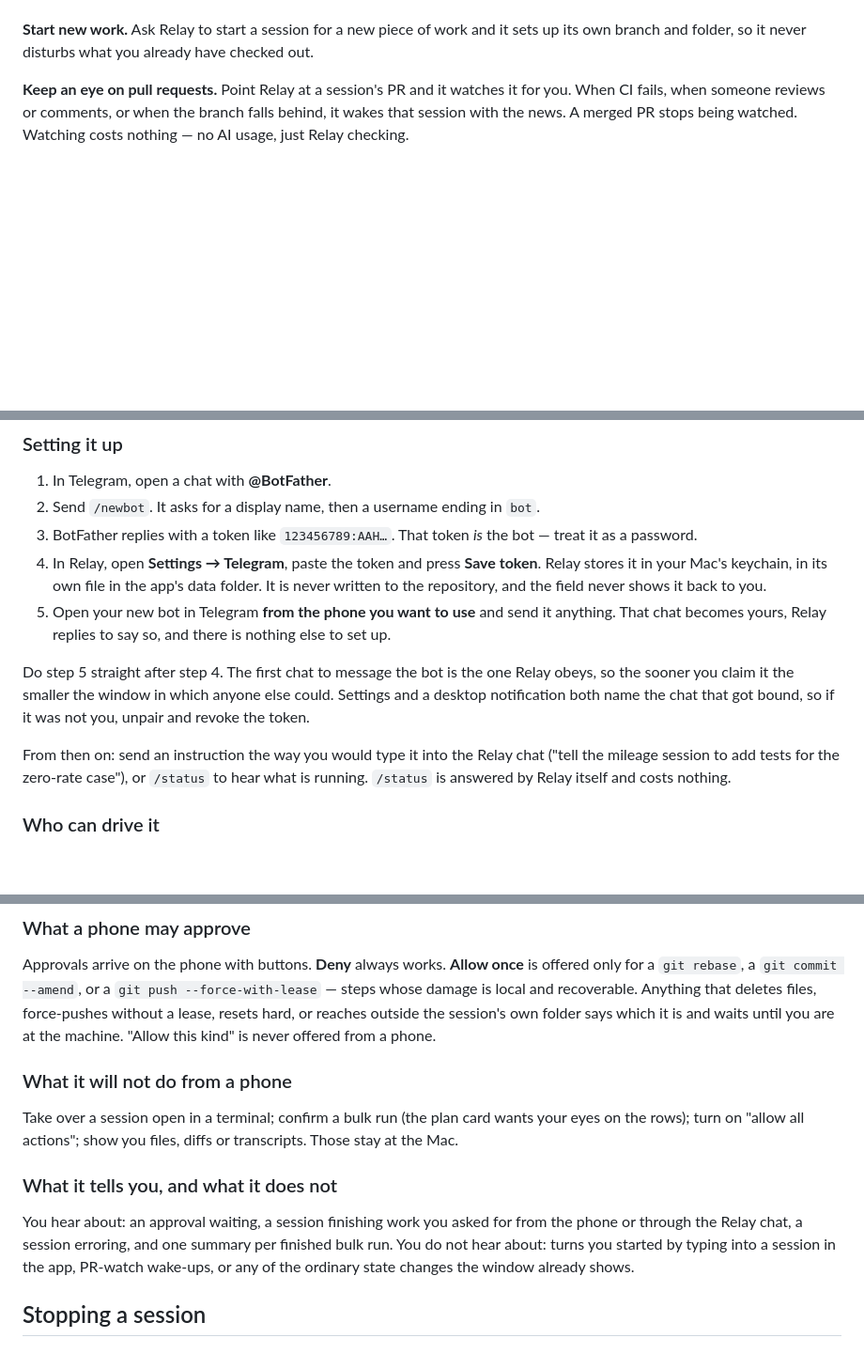
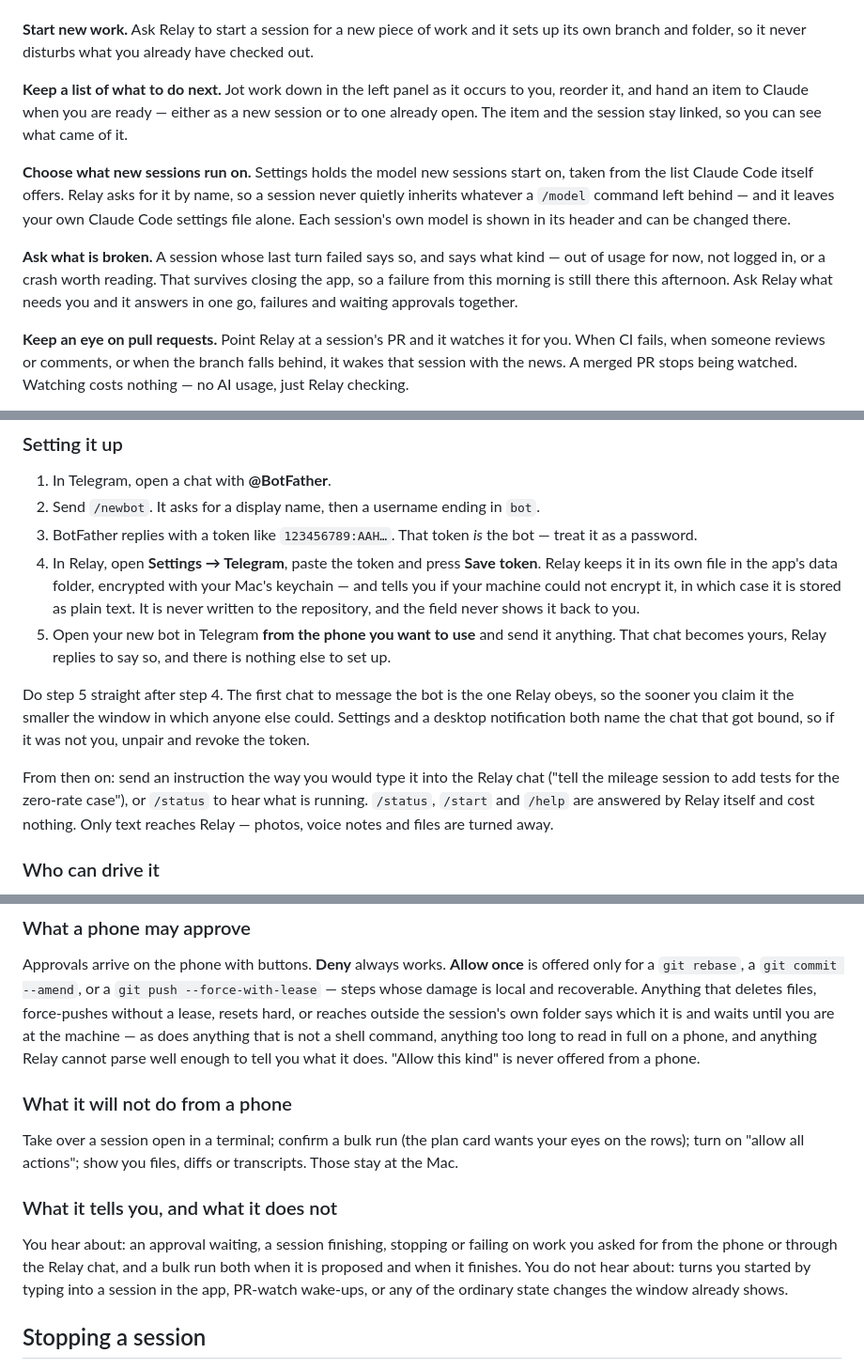
Before and after one commit to DavidRodriguezHidalgo/relay-hub, a Markdown page: README.md, 3 parts joined by grey strips. Shown at 94% size. Drawn GitHub-style; blank space fills up the shorter version.

Commit message:
Bring the README up to what Relay actually does (#10)
Telegram was already written up — it arrived with the feature. What was there
was mostly right; these are the places it did not match the shipped bridge.

The token is kept in a file in the app's data folder encrypted with the keychain,
not "in your keychain", and Relay falls back to plain text with a warning when
the machine cannot encrypt — worth knowing before you paste a password-equivalent
into it. `/start` and `/help` exist alongside `/status`. Only text is accepted;
photos, voice notes and files are turned away. The list of things a phone may not
approve was missing three real cases: anything that is not a shell command,
anything too long to read in full, and anything Relay cannot parse well enough to
say what it does — you cannot allow what you cannot read. Notifications also
cover a session being stopped, and a bulk run when it is proposed, not only when
it finishes.

Four things had landed since the rest was written and were simply absent: the
todo list, the model new sessions start on, failure states that outlive the app,
and the session list defaulting to the last couple of days. Each gets a short
paragraph in the same product-facing voice, no internals.

Nothing was removed: everything already described still holds. Checked rather
than assumed — take-over, "always allow this kind", the stop control, and the
built app still lacking the per-session message box are all still true of the
code on main.

Co-authored-by: David Rodriguez <3135834+DavidRodriguezHidalgo@users.noreply.github.com>
Co-authored-by: Claude Opus 5 (1M context) <noreply@anthropic.com>

```diff
--- a/README.md
+++ b/README.md
@@ -35,6 +36,20 @@ you confirm, it closes the other one and picks the conversation up from where it
 
 **Start new work.** Ask Relay to start a session for a new piece of work and it sets up its own
 branch and folder, so it never disturbs what you already have checked out.
+
+**Keep a list of what to do next.** Jot work down in the left panel as it occurs to you, reorder
+it, and hand an item to Claude when you are ready — either as a new session or to one already
+open. The item and the session stay linked, so you can see what came of it.
+
+**Choose what new sessions run on.** Settings holds the model new sessions start on, taken from
+the list Claude Code itself offers. Relay asks for it by name, so a session never quietly inherits
+whatever a `/model` command left behind — and it leaves your own Claude Code settings file alone.
+Each session's own model is shown in its header and can be changed there.
+
+**Ask what is broken.** A session whose last turn failed says so, and says what kind — out of
+usage for now, not logged in, or a crash worth reading. That survives closing the app, so a
+failure from this morning is still there this afternoon. Ask Relay what needs you and it answers
+in one go, failures and waiting approvals together.
 
 **Keep an eye on pull requests.** Point Relay at a session's PR and it watches it for you. When CI
 fails, when someone reviews or comments, or when the branch falls behind, it wakes that session
@@ -129,9 +144,10 @@ set this up, none of it runs: no polling, no errors, nothing in Settings but the
 2. Send `/newbot`. It asks for a display name, then a username ending in `bot`.
 3. BotFather replies with a token like `123456789:AAH…`. That token *is* the bot — treat it as a
    password.
-4. In Relay, open **Settings → Telegram**, paste the token and press **Save token**. Relay stores
-   it in your Mac's keychain, in its own file in the app's data folder. It is never written to the
-   repository, and the field never shows it back to you.
+4. In Relay, open **Settings → Telegram**, paste the token and press **Save token**. Relay keeps it
+   in its own file in the app's data folder, encrypted with your Mac's keychain — and tells you if
+   your machine could not encrypt it, in which case it is stored as plain text. It is never written
+   to the repository, and the field never shows it back to you.
 5. Open your new bot in Telegram **from the phone you want to use** and send it anything. That
    chat becomes yours, Relay replies to say so, and there is nothing else to set up.
 
@@ -140,8 +156,9 @@ sooner you claim it the smaller the window in which anyone else could. Settings
 notification both name the chat that got bound, so if it was not you, unpair and revoke the token.
 
 From then on: send an instruction the way you would type it into the Relay chat ("tell the mileage
-session to add tests for the zero-rate case"), or `/status` to hear what is running. `/status` is
-answered by Relay itself and costs nothing.
+session to add tests for the zero-rate case"), or `/status` to hear what is running. `/status`,
+`/start` and `/help` are answered by Relay itself and cost nothing. Only text reaches Relay —
+photos, voice notes and files are turned away.
 
 ### Who can drive it
 
@@ -165,7 +182,9 @@ Approvals arrive on the phone with buttons. **Deny** always works. **Allow once*
 for a `git rebase`, a `git commit --amend`, or a `git push --force-with-lease` — steps whose damage
 is local and recoverable. Anything that deletes files, force-pushes without a lease, resets hard,
 or reaches outside the session's own folder says which it is and waits until you are at the
-machine. "Allow this kind" is never offered from a phone.
+machine — as does anything that is not a shell command, anything too long to read in full on a
+phone, and anything Relay cannot parse well enough to tell you what it does. "Allow this kind" is
+never offered from a phone.
 
 ### What it will not do from a phone
 
@@ -174,10 +193,10 @@ rows); turn on "allow all actions"; show you files, diffs or transcripts. Those
 
 ### What it tells you, and what it does not
 
-You hear about: an approval waiting, a session finishing work you asked for from the phone or
-through the Relay chat, a session erroring, and one summary per finished bulk run. You do not hear
-about: turns you started by typing into a session in the app, PR-watch wake-ups, or any of the
-ordinary state changes the window already shows.
+You hear about: an approval waiting, a session finishing, stopping or failing on work you asked
+for from the phone or through the Relay chat, and a bulk run both when it is proposed and when it
+finishes. You do not hear about: turns you started by typing into a session in the app, PR-watch
+wake-ups, or any of the ordinary state changes the window already shows.
 
 ## Stopping a session
 
```
Also changed, not shown: other parts of README.md (+4 -3 lines).
